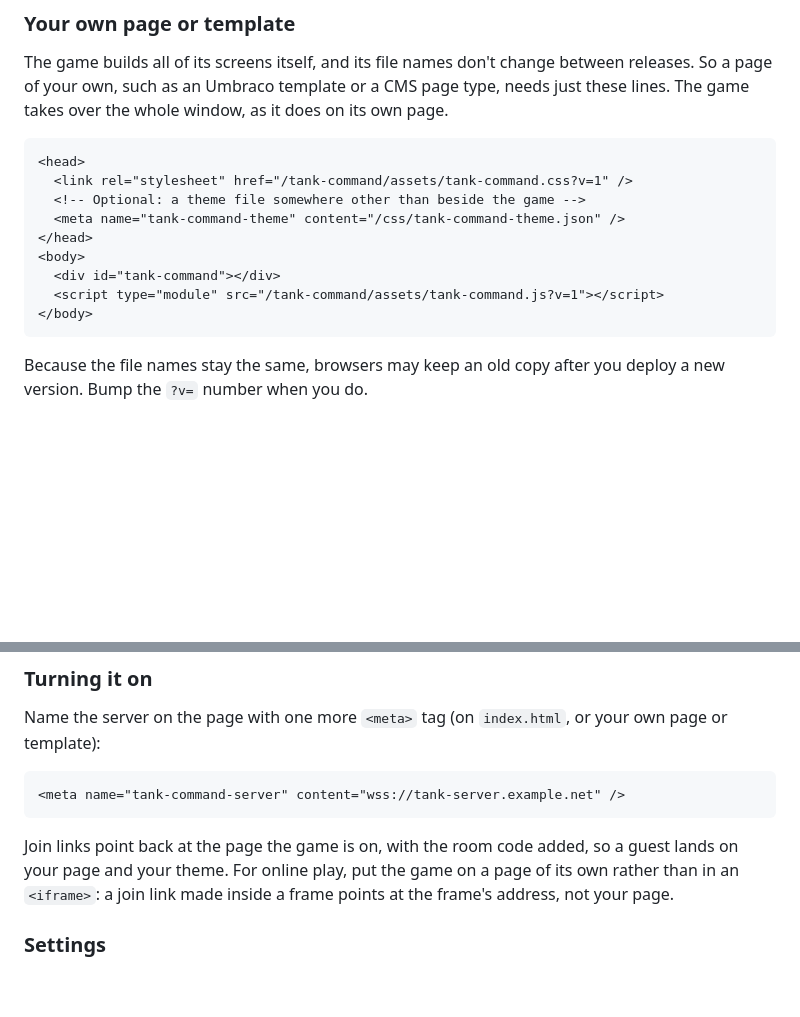
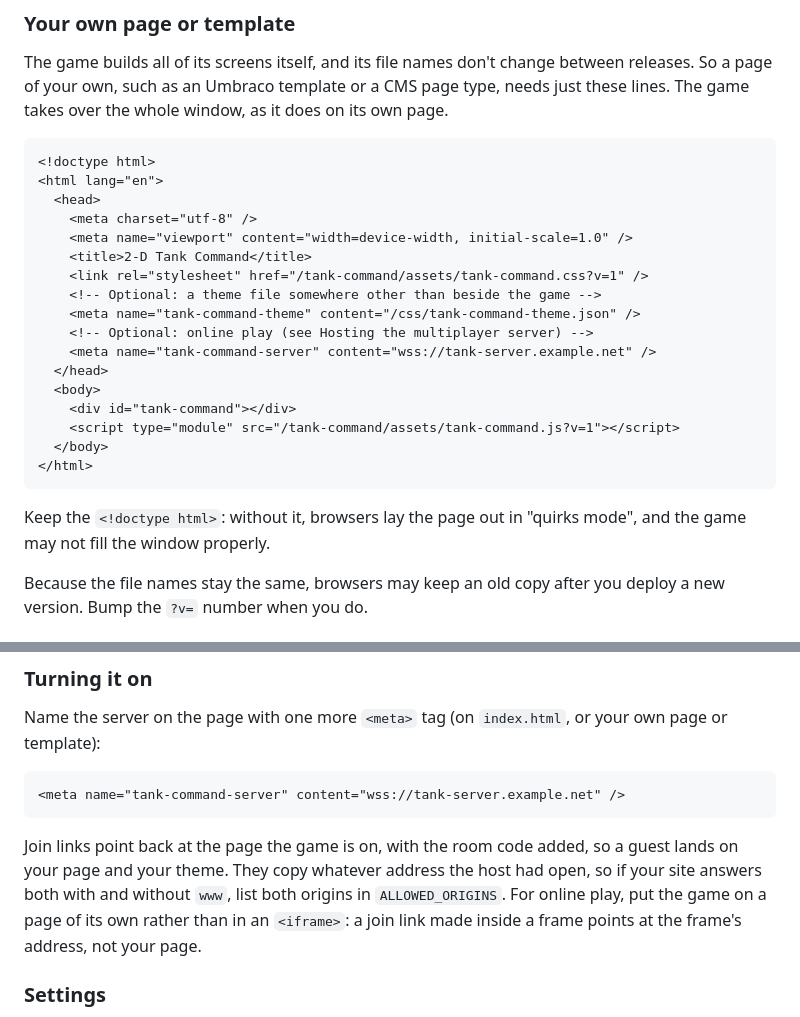
Before and after one commit to Chris-N2/2DTankFight, a Markdown page: README.md, 2 parts joined by grey strips. Rendered like a GitHub page; blank space fills up the shorter version.

Commit message:
README: a complete host page template, and www origins
The template had no doctype, so a page copied from it rendered in quirks
mode. It now has the doctype, charset, viewport and the optional server
tag. Also notes that www and bare-domain addresses are different origins.

Co-Authored-By: Claude Opus 5.5 <noreply@anthropic.com>

````diff
--- a/README.md
+++ b/README.md
@@ -84,16 +84,27 @@ such as an Umbraco template or a CMS page type, needs just these lines. The game
 does on its own page.
 
 ```html
-<head>
-  <link rel="stylesheet" href="/tank-command/assets/tank-command.css?v=1" />
-  <!-- Optional: a theme file somewhere other than beside the game -->
-  <meta name="tank-command-theme" content="/css/tank-command-theme.json" />
-</head>
-<body>
-  <div id="tank-command"></div>
-  <script type="module" src="/tank-command/assets/tank-command.js?v=1"></script>
-</body>
+<!doctype html>
+<html lang="en">
+  <head>
+    <meta charset="utf-8" />
+    <meta name="viewport" content="width=device-width, initial-scale=1.0" />
+    <title>2-D Tank Command</title>
+    <link rel="stylesheet" href="/tank-command/assets/tank-command.css?v=1" />
+    <!-- Optional: a theme file somewhere other than beside the game -->
+    <meta name="tank-command-theme" content="/css/tank-command-theme.json" />
+    <!-- Optional: online play (see Hosting the multiplayer server) -->
+    <meta name="tank-command-server" content="wss://tank-server.example.net" />
+  </head>
+  <body>
+    <div id="tank-command"></div>
+    <script type="module" src="/tank-command/assets/tank-command.js?v=1"></script>
+  </body>
+</html>
 ```
+
+Keep the `<!doctype html>`: without it, browsers lay the page out in "quirks mode", and the game may not fill the
+window properly.
 
 Because the file names stay the same, browsers may keep an old copy after you deploy a new version. Bump the `?v=`
 number when you do.
@@ -159,7 +170,8 @@ Name the server on the page with one more `<meta>` tag (on `index.html`, or your
 ```
 
 Join links point back at the page the game is on, with the room code added, so a guest lands on your page and your
-theme. For online play, put the game on a page of its own rather than in an `<iframe>`: a join link made inside a
+theme. They copy whatever address the host had open, so if your site answers both with and without `www`, list both
+origins in `ALLOWED_ORIGINS`. For online play, put the game on a page of its own rather than in an `<iframe>`: a join link made inside a
 frame points at the frame's address, not your page.
 
 ### Settings
````
